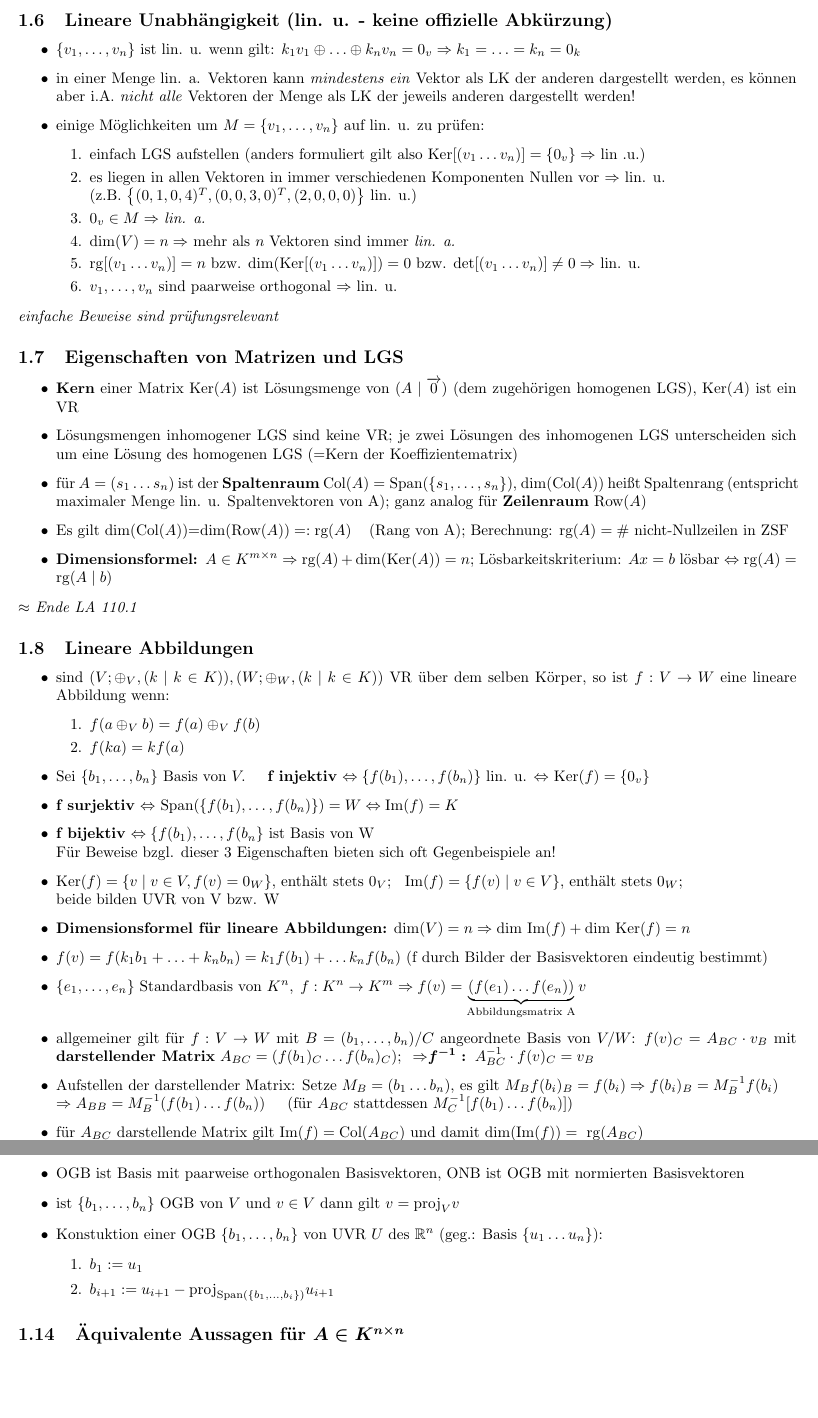
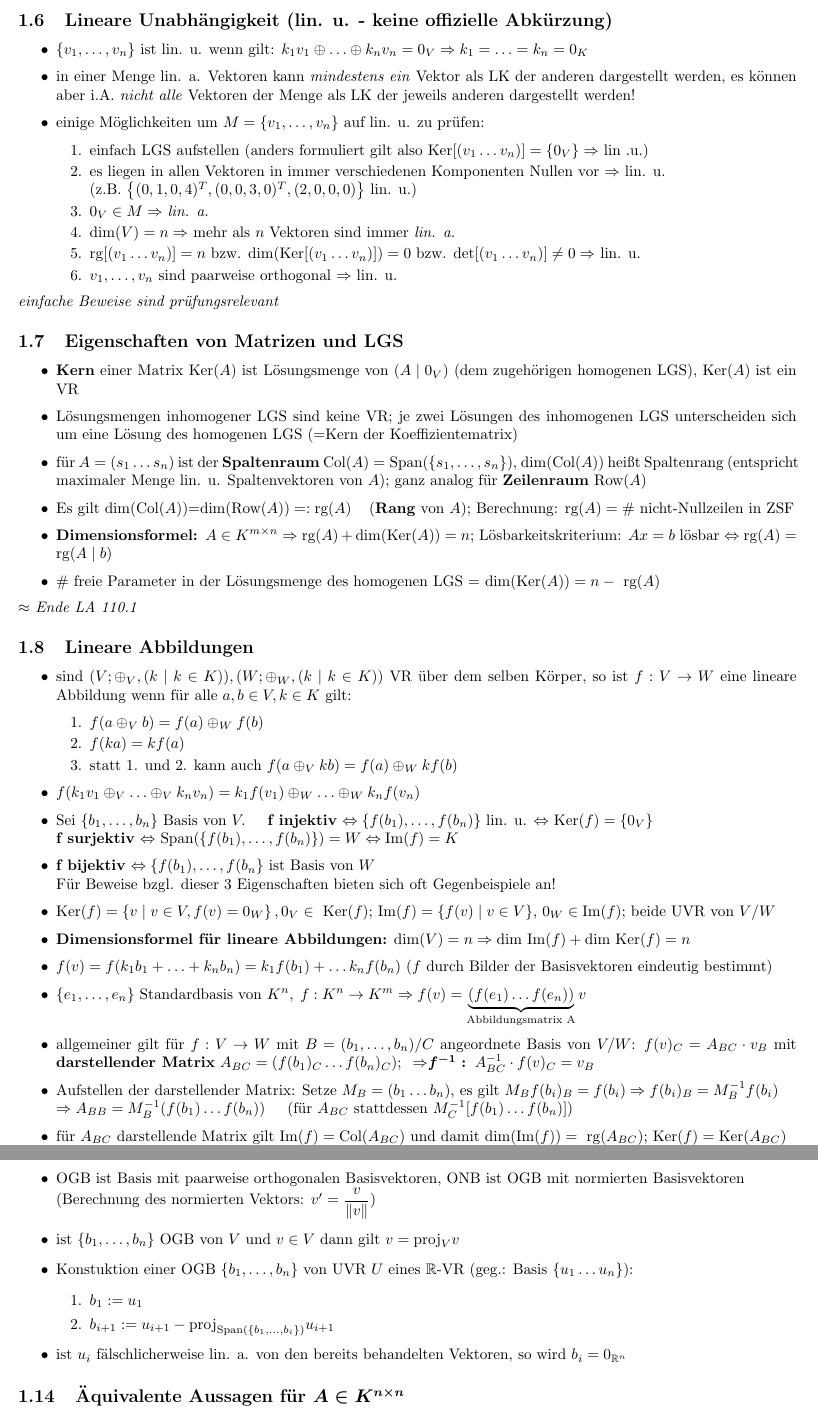
Before and after one commit to Jaaaaaaaan/Zusammenfassungen, a LaTeX document (Mathe/LA.tex): two parts of pages 3 and 5 of 5, joined at a grey line, cut so that both start at the same text, the shorter picture padded with empty space. Compiled offline with pdfLaTeX.

Commit message:
LA fertig!

```diff
--- a/Mathe/LA.tex
+++ b/Mathe/LA.tex
@@ -100,13 +100,13 @@
 
 \subsection{Lineare Unabhängigkeit (lin. u. - keine offizielle Abkürzung)}
 \begin{itemize}
-\item $\left\lbrace v_{1}, \dotsc, v_{n} \right\rbrace$ ist lin. u. wenn gilt: $k_{1}v_{1} \oplus \dotsc \oplus k_{n}v_{n}=0_{v} \Rightarrow k_{1}=\dotsc=k_{n}=0_{k}$
+\item $\left\lbrace v_{1}, \dotsc, v_{n} \right\rbrace$ ist lin. u. wenn gilt: $k_{1}v_{1} \oplus \dotsc \oplus k_{n}v_{n}=0_{V} \Rightarrow k_{1}=\dotsc=k_{n}=0_{K}$
 \item in einer Menge lin. a. Vektoren kann \textit{mindestens ein} Vektor als LK der anderen dargestellt werden, es können aber i.A. \textit{nicht alle} Vektoren der Menge als LK der jeweils anderen dargestellt werden!
 \item einige Möglichkeiten um $M=\left\lbrace v_{1}, \dotsc, v_{n}\right\rbrace$ auf lin. u. zu prüfen:
 \begin{enumerate}
-\item einfach LGS aufstellen (anders formuliert gilt also Ker$[(v_{1} \dotsc v_{n})]=\left\lbrace 0_{v} \right\rbrace \Rightarrow$ lin .u.)
+\item einfach LGS aufstellen (anders formuliert gilt also Ker$[(v_{1} \dotsc v_{n})]=\left\lbrace 0_{V} \right\rbrace \Rightarrow$ lin .u.)
 \item es liegen in allen Vektoren in immer verschiedenen Komponenten Nullen vor $\Rightarrow$ lin. u.\\ (z.B. $\left\lbrace(0,1,0,4)^{T},(0,0,3,0)^{T},(2,0,0,0)\right\rbrace$ lin. u.)
-\item $0_{v} \in M \Rightarrow$ \textit{lin. a.}
+\item $0_{V} \in M \Rightarrow$ \textit{lin. a.}
 \item  dim$(V)=n \Rightarrow$ mehr als $n$ Vektoren sind immer \textit{lin. a.}
 \item rg$[(v_{1} \dotsc v_{n})]=n$ bzw. dim(Ker$[(v_{1} \dotsc v_{n})])=0$ bzw. det$[(v_{1} \dotsc v_{n})]\neq 0 \Rightarrow$ lin. u.
 \item $v_{1},\dotsc, v_{n}$ sind paarweise orthogonal $\Rightarrow$ lin. u.
@@ -122,11 +122,12 @@
 
 %Begriff der affinen Teilräume hier erstmal ignoriert, spielt keine Rolle
 
-\item \textbf{Kern} einer Matrix Ker$(A)$ ist Lösungsmenge von $(A\mid \overrightarrow{0})$ (dem zugehörigen homogenen LGS), Ker$(A)$ ist ein VR
+\item \textbf{Kern} einer Matrix Ker$(A)$ ist Lösungsmenge von $(A\mid 0_{V})$ (dem zugehörigen homogenen LGS), Ker$(A)$ ist ein VR
 \item Lösungsmengen inhomogener LGS sind keine VR; je zwei Lösungen des inhomogenen LGS unterscheiden sich um eine Lösung des homogenen LGS (=Kern der Koeffizientematrix)
-\item für $A=(s_{1}\dotsc s_{n})$ ist der \textbf{Spaltenraum} Col$(A)=\text{Span}(\left\lbrace s_{1},\dotsc, s_{n}\right\rbrace)$, dim(Col$(A))$ heißt Spaltenrang (entspricht maximaler Menge lin. u. Spaltenvektoren von A); ganz analog für \textbf{Zeilenraum} Row$(A)$
-\item Es gilt dim(Col$(A))$=dim(Row$(A))=:\text{rg}(A)\;\;\;$ (Rang von A); Berechnung: rg$(A)= \#$ nicht-Nullzeilen in ZSF
+\item für $A=(s_{1}\dotsc s_{n})$ ist der \textbf{Spaltenraum} Col$(A)=\text{Span}(\left\lbrace s_{1},\dotsc, s_{n}\right\rbrace)$, dim(Col$(A))$ heißt Spaltenrang (entspricht maximaler Menge lin. u. Spaltenvektoren von $A$); ganz analog für \textbf{Zeilenraum} Row$(A)$
+\item Es gilt dim(Col$(A))$=dim(Row$(A))=:\text{rg}(A)\;\;\;$ (\textbf{Rang} von $A$); Berechnung: rg$(A)= \#$ nicht-Nullzeilen in ZSF
 \item \textbf{Dimensionsformel: }$A\in K^{m \times n}\Rightarrow\text{rg}(A)+\text{dim(Ker}(A))=n$;  Lösbarkeitskriterium: $Ax=b$ lösbar $\Leftrightarrow \text{rg}(A)=\text{rg}(A \mid b)$
+\item \# freie Parameter in der Lösungsmenge des homogenen LGS = dim(Ker$(A))=n-\text{ rg}(A)$
 \end{itemize}
 \textit{$\approx$ Ende LA 110.1}
 
@@ -134,26 +135,27 @@
 
 \subsection{Lineare Abbildungen}
 \begin{itemize}
-\item sind $(V; \oplus_{V}, (k\mid k\in K)),(W; \oplus_{W}, (k\mid k\in K))$ VR über dem selben Körper, so ist $f:V \rightarrow W$ eine lineare Abbildung wenn:
+\item sind $(V; \oplus_{V}, (k\mid k\in K)),(W; \oplus_{W}, (k\mid k\in K))$ VR über dem selben Körper, so ist $f:V \rightarrow W$ eine lineare Abbildung wenn für alle $a,b\in V,k\in K$ gilt:
 \begin{enumerate}
-\item $f(a \oplus_{V} b) =f(a)\oplus_{V} f(b)$
+\item $f(a \oplus_{V} b) =f(a)\oplus_{W} f(b)$
 \item $f(ka)=kf(a)$
+\item statt 1. und 2. kann auch $f(a\oplus_{V} kb)=f(a)\oplus_{W}kf(b)$
 \end{enumerate}
-%\item $f(k_{1}v_{1}\oplus_{V}\dotsc \oplus_{V} k_{n}v_{n})=\underbrace{k_{1}f(v_{1})\oplus_{W}\dotsc\oplus_{W} k_{n}f(v_{n})}_{\text{LK von Vektoren aus W}}$
+\item $f(k_{1}v_{1}\oplus_{V}\dotsc \oplus_{V} k_{n}v_{n})=k_{1}f(v_{1})\oplus_{W}\dotsc\oplus_{W} k_{n}f(v_{n})$
 
 % zeile 149 erstmal rauskommentiert weil ist eigentlich klar, und steht so ähnlich auch schon anderswo
 
-\item Sei $\left\lbrace b_{1},\dotsc,b_{n}\right\rbrace$ Basis von $V.\;\;\;\;$   \textbf{f injektiv} $\Leftrightarrow \left\lbrace f(b_{1}), \dotsc,f(b_{n}) \right\rbrace $ lin. u. $\Leftrightarrow$ Ker$(f)=\left\lbrace 0_{v} \right\rbrace$
-\item \textbf{f surjektiv} $\Leftrightarrow$ Span$(\left\lbrace f(b_{1}), \dotsc,f(b_{n}) \right\rbrace)=W\Leftrightarrow\text{Im}(f)=K$
-\item \textbf{f bijektiv} $\Leftrightarrow \left\lbrace f(b_{1}), \dotsc,f(b_{n}\right\rbrace$ ist Basis von W\\ Für Beweise bzgl. dieser 3 Eigenschaften bieten sich oft Gegenbeispiele an!
-\item Ker$(f)=\left\lbrace v \mid v \in V, f(v)=0_{W}\right\rbrace$, enthält stets $0_{V};\;\;$ Im$(f)=\left\lbrace f(v) \mid v\in V\right\rbrace$, enthält stets $0_{W};$\\ beide bilden UVR von V bzw. W
+\item Sei $\left\lbrace b_{1},\dotsc,b_{n}\right\rbrace$ Basis von $V.\;\;\;\;$   \textbf{f injektiv} $\Leftrightarrow \left\lbrace f(b_{1}), \dotsc,f(b_{n}) \right\rbrace $ lin. u. $\Leftrightarrow$ Ker$(f)=\left\lbrace 0_{V} \right\rbrace$\\
+\textbf{f surjektiv} $\Leftrightarrow$ Span$(\left\lbrace f(b_{1}), \dotsc,f(b_{n}) \right\rbrace)=W\Leftrightarrow\text{Im}(f)=K$
+\item\textbf{f bijektiv} $\Leftrightarrow \left\lbrace f(b_{1}), \dotsc,f(b_{n}\right\rbrace$ ist Basis von $W$\\ Für Beweise bzgl. dieser 3 Eigenschaften bieten sich oft Gegenbeispiele an!
+\item Ker$(f)=\left\lbrace v \mid v \in V, f(v)=0_{W}\right\rbrace, 0_{V}\in\text{ Ker}(f);$ Im$(f)=\left\lbrace f(v) \mid v\in V\right\rbrace$, $0_{W}\in \text{Im}(f);$ beide UVR von $V$/$W$
 \item \textbf{Dimensionsformel für lineare Abbildungen:} dim$(V)=n\Rightarrow\text{dim Im}(f)+\text{dim Ker}(f)=n$
-\item $f(v)=f(k_{1}b_{1}+\dotsc + k_{n}b_{n})=k_{1}f(b_{1})+\dotsc k_{n}f(b_{n})$ (f durch Bilder der Basisvektoren eindeutig bestimmt)
+\item $f(v)=f(k_{1}b_{1}+\dotsc + k_{n}b_{n})=k_{1}f(b_{1})+\dotsc k_{n}f(b_{n})$ ($f$ durch Bilder der Basisvektoren eindeutig bestimmt)
 \item $\left\lbrace e_{1},\dotsc,e_{n}\right\rbrace$ Standardbasis von $K^{n},\;f: K^{n}\rightarrow K^{m}\Rightarrow f(v)=\underbrace{(f(e_{1})\dotsc f(e_{n}))}_{\text{Abbildungsmatrix A}}v$
 \item allgemeiner gilt für $f:V\rightarrow W$ mit $B=(b_{1},\dotsc,b_{n})/C$ angeordnete Basis von $V/W$: $f(v)_{C}=A_{BC}\cdot v_{B}$ mit \textbf{darstellender Matrix} $A_{BC}=(f(b_{1})_{C}\dotsc f(b_{n})_{C});\;\;\Rightarrow\boldsymbol{f^{-1}:}\; A_{BC}^{-1}\cdot f(v)_{C}=v_{B} $
 \item Aufstellen der darstellender Matrix: Setze $M_{B}=(b_{1} \dotsc b_{n})$, es gilt $M_{B}f(b_{i})_{B}=f(b_{i})\Rightarrow f(b_{i})_{B}= M_{B}^{-1}f(b_{i})\\ \Rightarrow A_{BB}=M_{B}^{-1}(f(b_{1})\dotsc f(b_{n}))\;\;\;\;$ (für $A_{BC}$ stattdessen $M_{C}^{-1}[f(b_{1})\dotsc f(b_{n})])$
 %\item für $f_{1}:V_{1}\rightarrow V_{2},f_{2}:V_{2}\rightarrow V_{3}$ gilt $f_{2}\circ f_{1}$ hat darstellende Matrix $A_{B_{2}B_{3}}\cdot A_{B_{1}B_{2}}$
-\item für $A_{BC}$ darstellende Matrix gilt Im$(f)=\text{Col}(A_{BC})$ und damit dim(Im$(f))=\text{ rg}(A_{BC})$
+\item für $A_{BC}$ darstellende Matrix gilt Im$(f)=\text{Col}(A_{BC})$ und damit dim(Im$(f))=\text{ rg}(A_{BC})$; Ker$(f)=\text{Ker}(A_{BC})$
 \end{itemize}
 \textit{einfache Beweise sind prüfungsrelevant}
 
@@ -243,13 +245,15 @@ b_{1}^{T}\\\vdots\\b_{n}^{T}
 
 \subsection{Orthogonal- und Orthonormalbasen (OGB/ONB -keine offiziellen Abkürzungen), Gram-Schmidt-Verfahren }
 \begin{itemize}
-\item OGB ist Basis mit paarweise orthogonalen Basisvektoren, ONB ist OGB mit normierten Basisvektoren
+\item OGB ist Basis mit paarweise orthogonalen Basisvektoren, ONB ist OGB mit normierten Basisvektoren\\
+(Berechnung des normierten Vektors: $v'=\dfrac{v}{\Vert v\Vert}$)
 \item ist $\left\lbrace b_{1},\dotsc, b_{n}\right\rbrace$ OGB von $V$ und $v\in V$ dann gilt $v=\text{proj}_{V}v$
-\item Konstuktion einer OGB $\left\lbrace b_{1},\dotsc, b_{n}\right\rbrace$ von UVR $U$ des $\mathbb{R}^{n}$ (geg.: Basis $\left\lbrace u_{1} \dotsc u_{n}\right\rbrace$):
+\item Konstuktion einer OGB $\left\lbrace b_{1},\dotsc, b_{n}\right\rbrace$ von UVR $U$ eines $\mathbb{R}$-VR (geg.: Basis $\left\lbrace u_{1} \dotsc u_{n}\right\rbrace$):
 \begin{enumerate}
 \item $b_{1}:=u_{1}$
 \item $b_{i+1}:=u_{i+1}-\text{proj}_{\text{Span}(\left\lbrace b_{1},\dotsc,b_{i}\right\rbrace)}u_{i+1}$
 \end{enumerate}
+\item ist $u_{i}$ fälschlicherweise lin. a. von den bereits behandelten Vektoren, so wird $b_{i}=0_{\mathbb{R}^{n}}$
 \end{itemize}
 
 
```
Also changed, not shown: Mathe/LA.pdf, Mathe/LA.tex (70 more changed lines).
